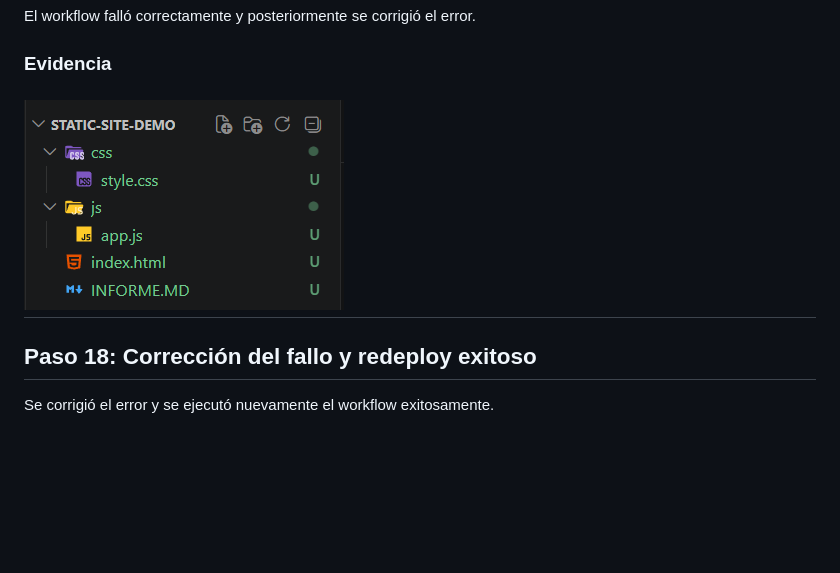
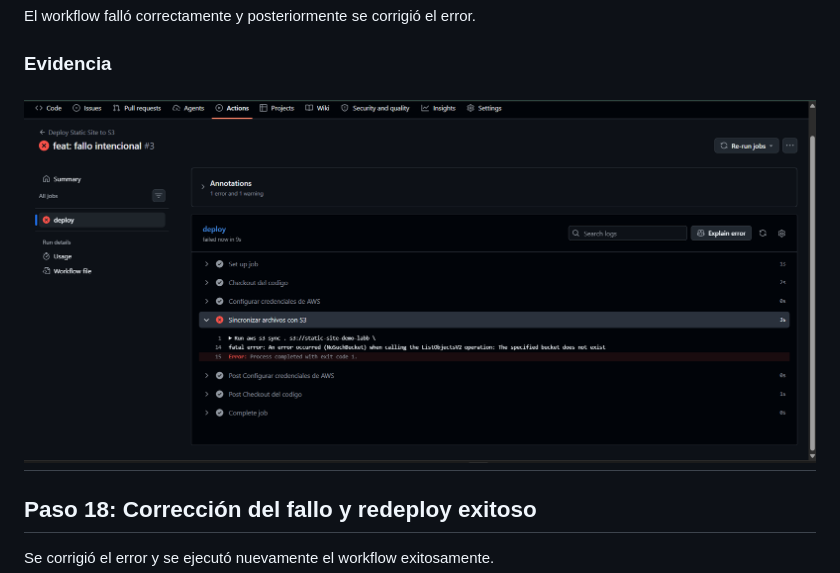
Before and after one commit to DiegoSolorzano9/static-site-demo, a Markdown page: INFORME.MD, the part around one of its changes. GitHub-like rendering; pictures changed too: img/image18.png (added); blank space fills up the shorter version.

```diff
--- a/INFORME.MD
+++ b/INFORME.MD
@@ -299,7 +299,7 @@ El workflow falló correctamente y posteriormente se corrigió el error.
 
 ### Evidencia
 
-![Evidencia del laboratorio](./img/image1.png)
+![Evidencia del laboratorio](./img/image18.png)
 ---
 
 ## Paso 18: Corrección del fallo y redeploy exitoso
```
Also changed, not shown: other parts of INFORME.MD (+1 -1 lines), 1 other file.
